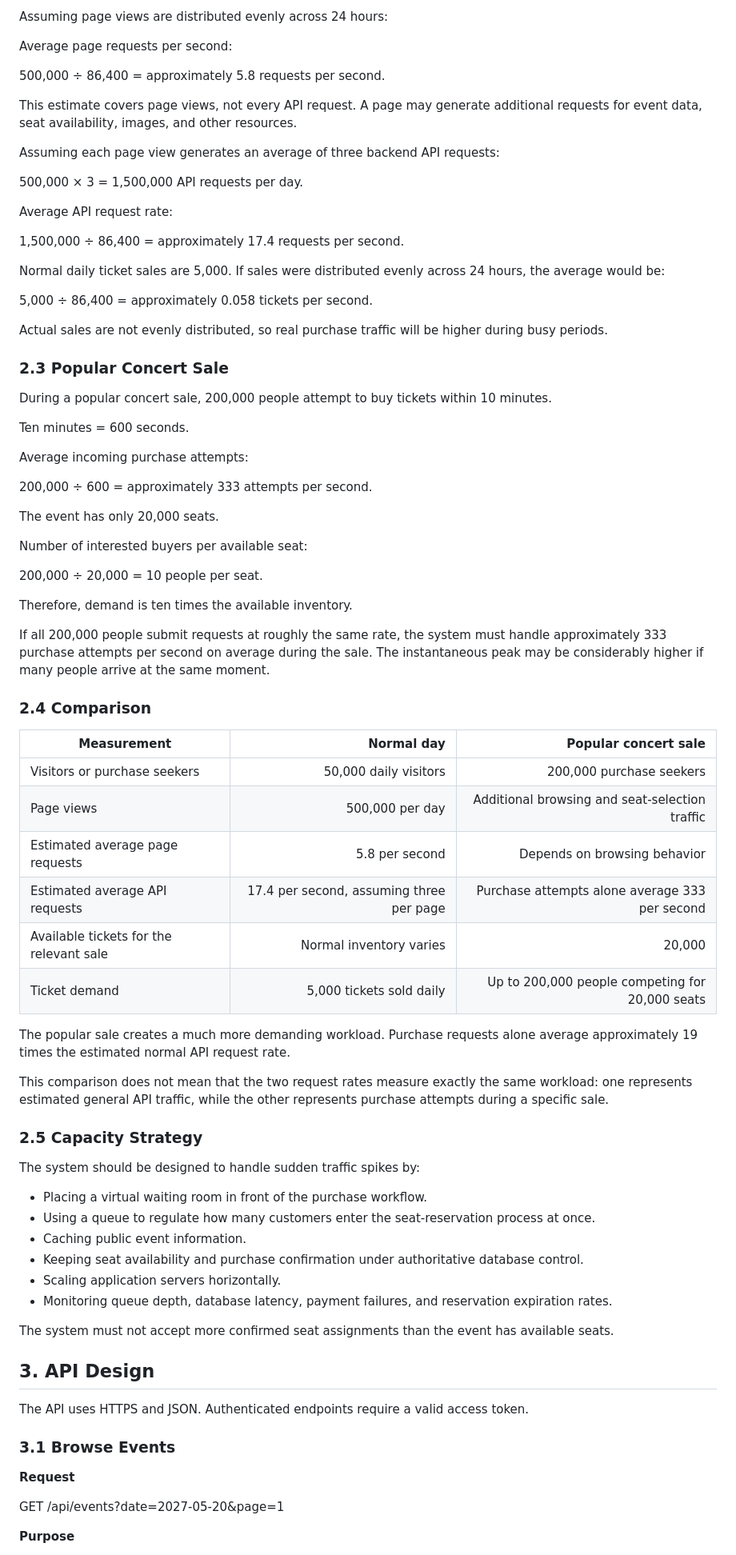
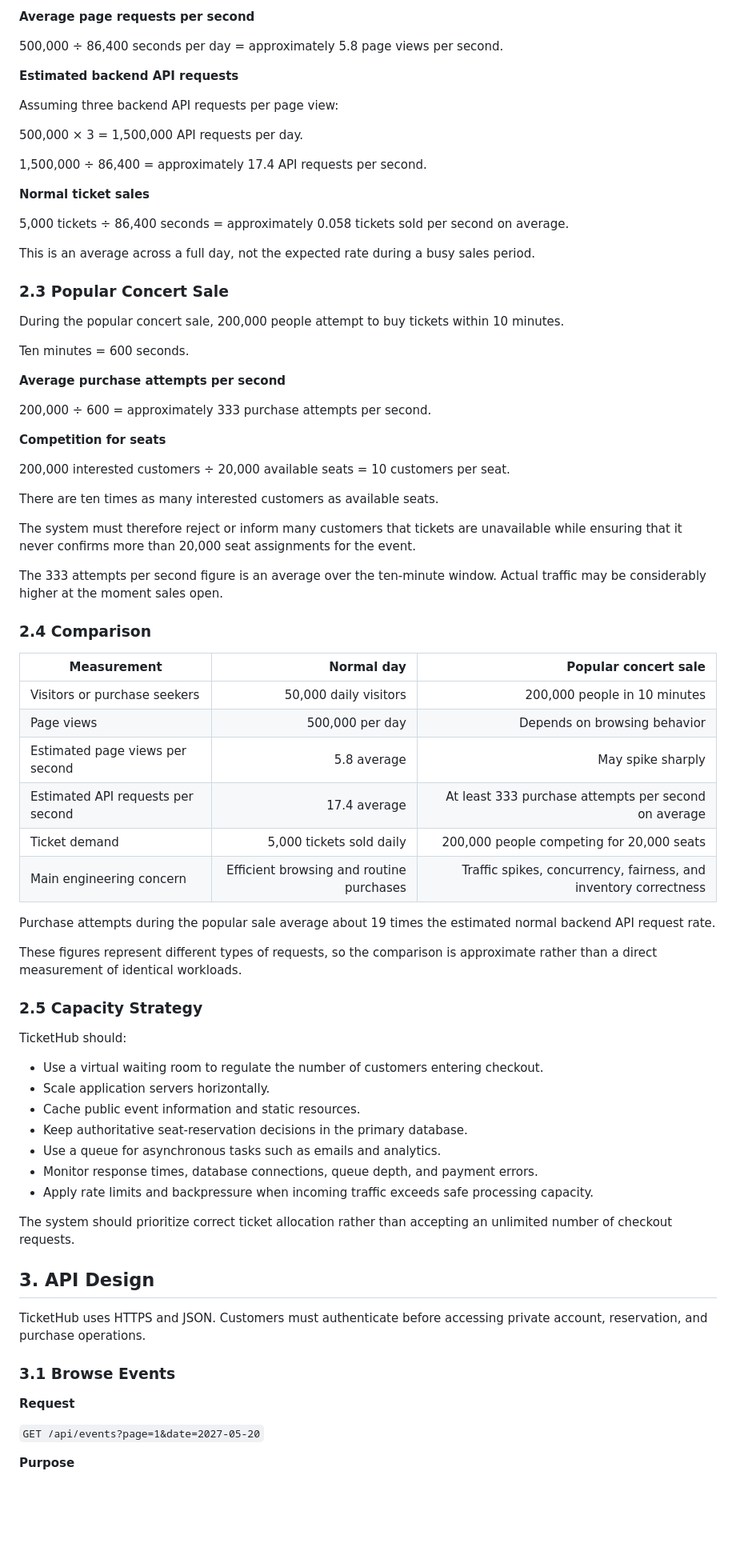
Before and after one commit to rahelghebru2026-art/web-foundations-days, a Markdown page: day8/ticketing-design.md, the part around one of its changes. Shown at 80% size. Rendered like a GitHub page; blank space fills up the shorter version.

```diff
--- a/day8/ticketing-design.md
+++ b/day8/ticketing-design.md
@@ -77,83 +80,80 @@ Daily page views:
 
-Assuming page views are distributed evenly across 24 hours:
+**Average page requests per second**
 
-Average page requests per second:
+500,000 ÷ 86,400 seconds per day = approximately 5.8 page views per second.
 
-500,000 ÷ 86,400 = approximately 5.8 requests per second.
+**Estimated backend API requests**
 
-This estimate covers page views, not every API request. A page may generate additional requests for event data, seat availability, images, and other resources.
-
-Assuming each page view generates an average of three backend API requests:
+Assuming three backend API requests per page view:
 
 500,000 × 3 = 1,500,000 API requests per day.
 
-Average API request rate:
+1,500,000 ÷ 86,400 = approximately 17.4 API requests per second.
 
-1,500,000 ÷ 86,400 = approximately 17.4 requests per second.
+**Normal ticket sales**
 
-Normal daily ticket sales are 5,000. If sales were distributed evenly across 24 hours, the average would be:
+5,000 tickets ÷ 86,400 seconds = approximately 0.058 tickets sold per second on average.
 
-5,000 ÷ 86,400 = approximately 0.058 tickets per second.
-
-Actual sales are not evenly distributed, so real purchase traffic will be higher during busy periods.
+This is an average across a full day, not the expected rate during a busy sales period.
 
 ### 2.3 Popular Concert Sale
 
-During a popular concert sale, 200,000 people attempt to buy tickets within 10 minutes.
+During the popular concert sale, 200,000 people attempt to buy tickets within 10 minutes.
 
 Ten minutes = 600 seconds.
 
-Average incoming purchase attempts:
+**Average purchase attempts per second**
 
-200,000 ÷ 600 = approximately 333 attempts per second.
+200,000 ÷ 600 = approximately 333 purchase attempts per second.
 
-The event has only 20,000 seats.
+**Competition for seats**
 
-Number of interested buyers per available seat:
+200,000 interested customers ÷ 20,000 available seats = 10 customers per seat.
 
-200,000 ÷ 20,000 = 10 people per seat.
+There are ten times as many interested customers as available seats.
 
-Therefore, demand is ten times the available inventory.
+The system must therefore reject or inform many customers that tickets are unavailable while ensuring that it never confirms more than 20,000 seat assignments for the event.
 
-If all 200,000 people submit requests at roughly the same rate, the system must handle approximately 333 purchase attempts per second on average during the sale. The instantaneous peak may be considerably higher if many people arrive at the same moment.
+The 333 attempts per second figure is an average over the ten-minute window. Actual traffic may be considerably higher at the moment sales open.
 
 ### 2.4 Comparison
 
-| Measurement                             |                               Normal day |                            Popular concert sale |
-| --------------------------------------- | ---------------------------------------: | ----------------------------------------------: |
-| Visitors or purchase seekers            |                    50,000 daily visitors |                        200,000 purchase seekers |
-| Page views                              |                          500,000 per day |  Additional browsing and seat-selection traffic |
-| Estimated average page requests         |                           5.8 per second |                    Depends on browsing behavior |
-| Estimated average API requests          | 17.4 per second, assuming three per page |  Purchase attempts alone average 333 per second |
-| Available tickets for the relevant sale |                  Normal inventory varies |                                          20,000 |
-| Ticket demand                           |                 5,000 tickets sold daily | Up to 200,000 people competing for 20,000 seats |
+| Measurement                       |                               Normal day |                                             Popular concert sale |
+| --------------------------------- | ---------------------------------------: | ---------------------------------------------------------------: |
+| Visitors or purchase seekers      |                    50,000 daily visitors |                                     200,000 people in 10 minutes |
+| Page views                        |                          500,000 per day |                                     Depends on browsing behavior |
+| Estimated page views per second   |                              5.8 average |                                                May spike sharply |
+| Estimated API requests per second |                             17.4 average |             At least 333 purchase attempts per second on average |
+| Ticket demand                     |                 5,000 tickets sold daily |                        200,000 people competing for 20,000 seats |
+| Main engineering concern          | Efficient browsing and routine purchases | Traffic spikes, concurrency, fairness, and inventory correctness |
 
-The popular sale creates a much more demanding workload. Purchase requests alone average approximately 19 times the estimated normal API request rate.
+Purchase attempts during the popular sale average about 19 times the estimated normal backend API request rate.
 
-This comparison does not mean that the two request rates measure exactly the same workload: one represents estimated general API traffic, while the other represents purchase attempts during a specific sale.
+These figures represent different types of requests, so the comparison is approximate rather than a direct measurement of identical workloads.
 
 ### 2.5 Capacity Strategy
 
-The system should be designed to handle sudden traffic spikes by:
+TicketHub should:
 
-* Placing a virtual waiting room in front of the purchase workflow.
-* Using a queue to regulate how many customers enter the seat-reservation process at once.
-* Caching public event information.
-* Keeping seat availability and purchase confirmation under authoritative database control.
-* Scaling application servers horizontally.
-* Monitoring queue depth, database latency, payment failures, and reservation expiration rates.
+* Use a virtual waiting room to regulate the number of customers entering checkout.
+* Scale application servers horizontally.
+* Cache public event information and static resources.
+* Keep authoritative seat-reservation decisions in the primary database.
+* Use a queue for asynchronous tasks such as emails and analytics.
+* Monitor response times, database connections, queue depth, and payment errors.
+* Apply rate limits and backpressure when incoming traffic exceeds safe processing capacity.
 
-The system must not accept more confirmed seat assignments than the event has available seats.
+The system should prioritize correct ticket allocation rather than accepting an unlimited number of checkout requests.
 
 ## 3. API Design
 
-The API uses HTTPS and JSON. Authenticated endpoints require a valid access token.
+TicketHub uses HTTPS and JSON. Customers must authenticate before accessing private account, reservation, and purchase operations.
 
 ### 3.1 Browse Events
 
 **Request**
 
-GET /api/events?date=2027-05-20&page=1
+`GET /api/events?page=1&date=2027-05-20`
 
 **Purpose**
 
```
Also changed, not shown: other parts of day8/ticketing-design.md (+250 -196 lines).
